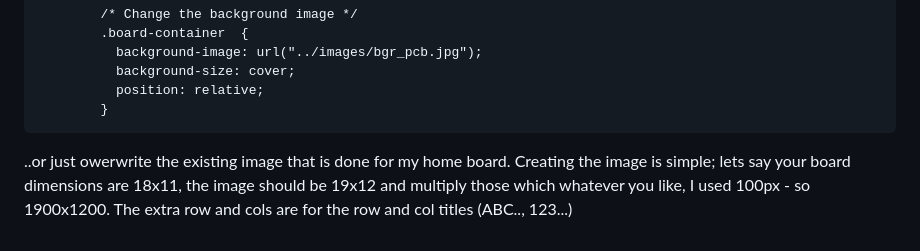
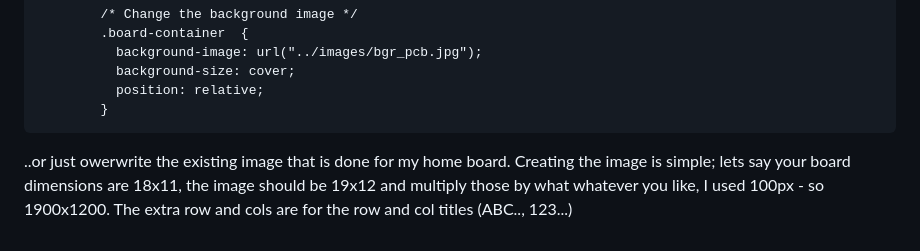
Before and after one commit to pyryahlfors/napakboard, a Markdown page: README.md, the part around the change. Rendered like a GitHub page.

```diff
--- a/README.md
+++ b/README.md
@@ -103,4 +103,4 @@ You can change the board background by changing the CSS from `css/board.css`
             }
 
 ..or just owerwrite the existing image that is done for my home board.
-Creating the image is simple; lets say your board dimensions are 18x11, the image should be 19x12 and multiply those which whatever you like, I used 100px - so 1900x1200. The extra row and cols are for the row and col titles (ABC.., 123...)
+Creating the image is simple; lets say your board dimensions are 18x11, the image should be 19x12 and multiply those by what  whatever you like, I used 100px - so 1900x1200. The extra row and cols are for the row and col titles (ABC.., 123...)
```
